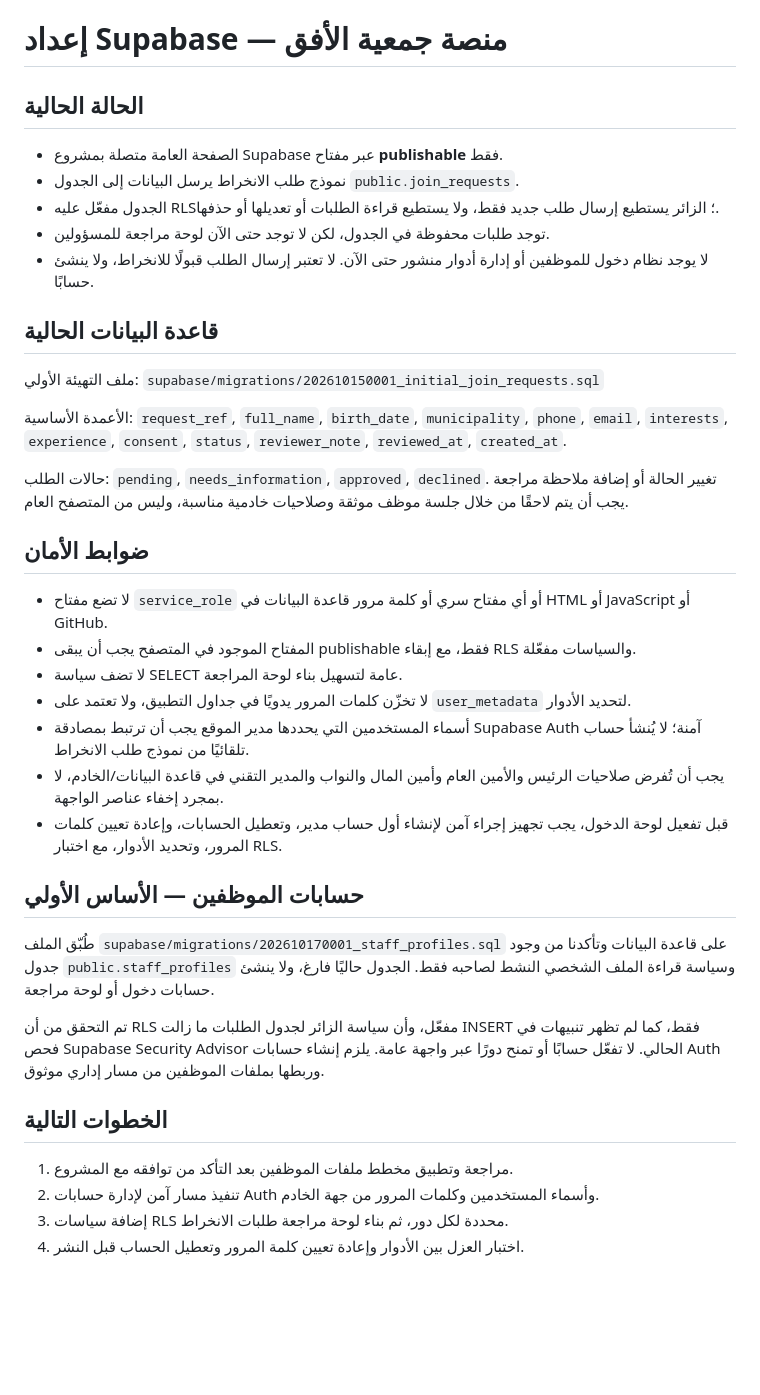
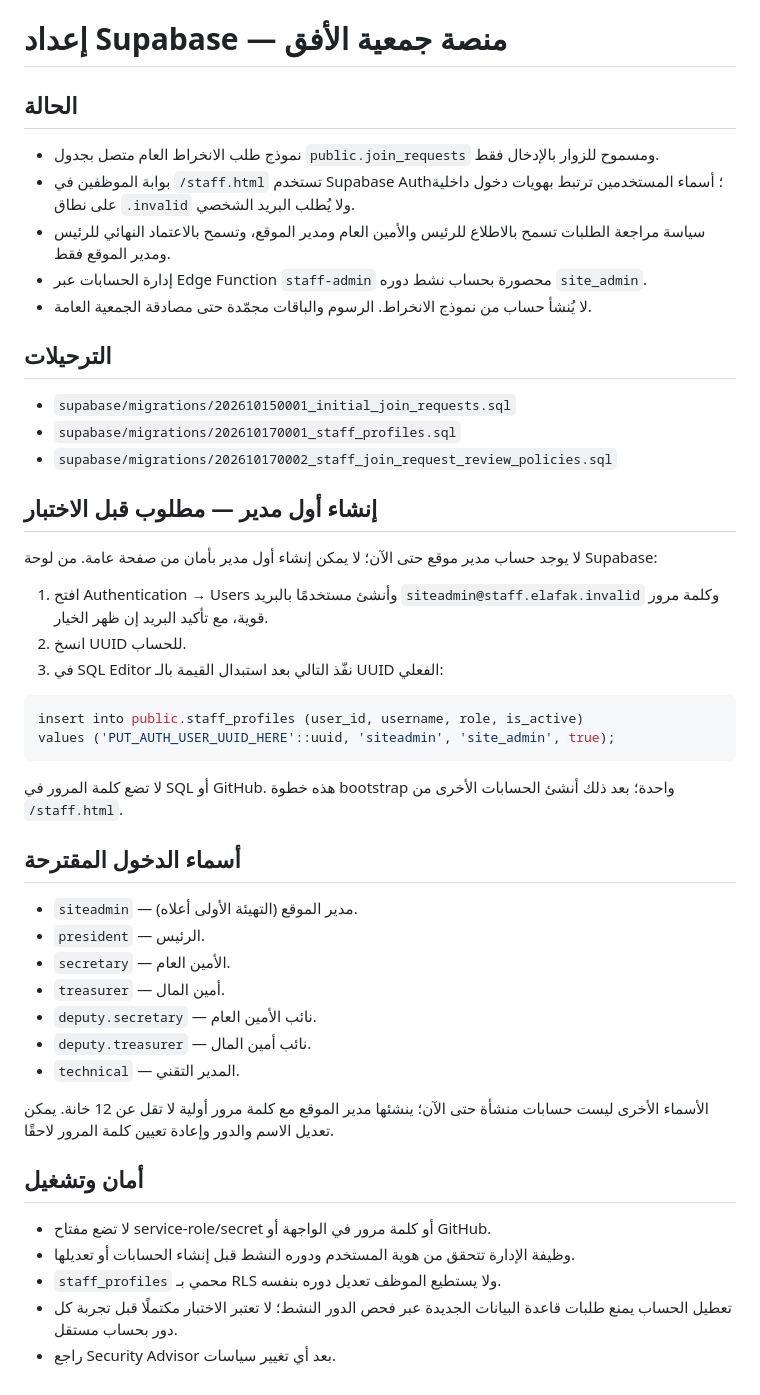
Before and after one commit to krimobarchino-afk/elafak-sports-platform, a Markdown page: supabase/SETUP.md, the part around the change. Rendered like a GitHub page; blank space fills up the shorter version.

Commit message:
Document staff portal bootstrap and account setup

````diff
--- a/supabase/SETUP.md
+++ b/supabase/SETUP.md
@@ -1,35 +1,42 @@
 # إعداد Supabase — منصة جمعية الأفق
 
-## الحالة الحالية
-- الصفحة العامة متصلة بمشروع Supabase عبر مفتاح **publishable** فقط.
-- نموذج طلب الانخراط يرسل البيانات إلى الجدول `public.join_requests`.
-- الجدول مفعّل عليه RLS؛ الزائر يستطيع إرسال طلب جديد فقط، ولا يستطيع قراءة الطلبات أو تعديلها أو حذفها.
-- توجد طلبات محفوظة في الجدول، لكن لا توجد حتى الآن لوحة مراجعة للمسؤولين.
-- لا يوجد نظام دخول للموظفين أو إدارة أدوار منشور حتى الآن. لا تعتبر إرسال الطلب قبولًا للانخراط، ولا ينشئ حسابًا.
+## الحالة
+- نموذج طلب الانخراط العام متصل بجدول `public.join_requests` ومسموح للزوار بالإدخال فقط.
+- بوابة الموظفين في `/staff.html` تستخدم Supabase Auth؛ أسماء المستخدمين ترتبط بهويات دخول داخلية على نطاق `.invalid` ولا يُطلب البريد الشخصي.
+- سياسة مراجعة الطلبات تسمح بالاطلاع للرئيس والأمين العام ومدير الموقع، وتسمح بالاعتماد النهائي للرئيس ومدير الموقع فقط.
+- إدارة الحسابات عبر Edge Function `staff-admin` محصورة بحساب نشط دوره `site_admin`.
+- لا يُنشأ حساب من نموذج الانخراط. الرسوم والباقات مجمّدة حتى مصادقة الجمعية العامة.
 
-## قاعدة البيانات الحالية
-ملف التهيئة الأولي: `supabase/migrations/202610150001_initial_join_requests.sql`
+## الترحيلات
+- `supabase/migrations/202610150001_initial_join_requests.sql`
+- `supabase/migrations/202610170001_staff_profiles.sql`
+- `supabase/migrations/202610170002_staff_join_request_review_policies.sql`
 
-الأعمدة الأساسية: `request_ref`, `full_name`, `birth_date`, `municipality`, `phone`, `email`, `interests`, `experience`, `consent`, `status`, `reviewer_note`, `reviewed_at`, `created_at`.
+## إنشاء أول مدير — مطلوب قبل الاختبار
+لا يوجد حساب مدير موقع حتى الآن؛ لا يمكن إنشاء أول مدير بأمان من صفحة عامة. من لوحة Supabase:
+1. افتح Authentication → Users وأنشئ مستخدمًا بالبريد `siteadmin@staff.elafak.invalid` وكلمة مرور قوية، مع تأكيد البريد إن ظهر الخيار.
+2. انسخ UUID للحساب.
+3. في SQL Editor نفّذ التالي بعد استبدال القيمة بالـ UUID الفعلي:
+```sql
+insert into public.staff_profiles (user_id, username, role, is_active)
+values ('PUT_AUTH_USER_UUID_HERE'::uuid, 'siteadmin', 'site_admin', true);
+```
+لا تضع كلمة المرور في SQL أو GitHub. هذه خطوة bootstrap واحدة؛ بعد ذلك أنشئ الحسابات الأخرى من `/staff.html`.
 
-حالات الطلب: `pending`, `needs_information`, `approved`, `declined`. تغيير الحالة أو إضافة ملاحظة مراجعة يجب أن يتم لاحقًا من خلال جلسة موظف موثقة وصلاحيات خادمية مناسبة، وليس من المتصفح العام.
+## أسماء الدخول المقترحة
+- `siteadmin` — مدير الموقع (التهيئة الأولى أعلاه).
+- `president` — الرئيس.
+- `secretary` — الأمين العام.
+- `treasurer` — أمين المال.
+- `deputy.secretary` — نائب الأمين العام.
+- `deputy.treasurer` — نائب أمين المال.
+- `technical` — المدير التقني.
 
-## ضوابط الأمان
-- لا تضع مفتاح `service_role` أو أي مفتاح سري أو كلمة مرور قاعدة البيانات في HTML أو JavaScript أو GitHub.
-- المفتاح الموجود في المتصفح يجب أن يبقى publishable فقط، مع إبقاء RLS والسياسات مفعّلة.
-- لا تضف سياسة SELECT عامة لتسهيل بناء لوحة المراجعة.
-- لا تخزّن كلمات المرور يدويًا في جداول التطبيق، ولا تعتمد على `user_metadata` لتحديد الأدوار.
-- أسماء المستخدمين التي يحددها مدير الموقع يجب أن ترتبط بمصادقة Supabase Auth آمنة؛ لا يُنشأ حساب تلقائيًا من نموذج طلب الانخراط.
-- يجب أن تُفرض صلاحيات الرئيس والأمين العام وأمين المال والنواب والمدير التقني في قاعدة البيانات/الخادم، لا بمجرد إخفاء عناصر الواجهة.
-- قبل تفعيل لوحة الدخول، يجب تجهيز إجراء آمن لإنشاء أول حساب مدير، وتعطيل الحسابات، وإعادة تعيين كلمات المرور، وتحديد الأدوار، مع اختبار RLS.
+الأسماء الأخرى ليست حسابات منشأة حتى الآن؛ ينشئها مدير الموقع مع كلمة مرور أولية لا تقل عن 12 خانة. يمكن تعديل الاسم والدور وإعادة تعيين كلمة المرور لاحقًا.
 
-## حسابات الموظفين — الأساس الأولي
-طُبّق الملف `supabase/migrations/202610170001_staff_profiles.sql` على قاعدة البيانات وتأكدنا من وجود جدول `public.staff_profiles` وسياسة قراءة الملف الشخصي النشط لصاحبه فقط. الجدول حاليًا فارغ، ولا ينشئ حسابات دخول أو لوحة مراجعة.
-
-تم التحقق من أن RLS مفعّل، وأن سياسة الزائر لجدول الطلبات ما زالت INSERT فقط، كما لم تظهر تنبيهات في فحص Supabase Security Advisor الحالي. لا تفعّل حسابًا أو تمنح دورًا عبر واجهة عامة. يلزم إنشاء حسابات Auth وربطها بملفات الموظفين من مسار إداري موثوق.
-
-## الخطوات التالية
-1. مراجعة وتطبيق مخطط ملفات الموظفين بعد التأكد من توافقه مع المشروع.
-2. تنفيذ مسار آمن لإدارة حسابات Auth وأسماء المستخدمين وكلمات المرور من جهة الخادم.
-3. إضافة سياسات RLS محددة لكل دور، ثم بناء لوحة مراجعة طلبات الانخراط.
-4. اختبار العزل بين الأدوار وإعادة تعيين كلمة المرور وتعطيل الحساب قبل النشر.
+## أمان وتشغيل
+- لا تضع مفتاح service-role/secret أو كلمة مرور في الواجهة أو GitHub.
+- وظيفة الإدارة تتحقق من هوية المستخدم ودوره النشط قبل إنشاء الحسابات أو تعديلها.
+- `staff_profiles` محمي بـ RLS ولا يستطيع الموظف تعديل دوره بنفسه.
+- تعطيل الحساب يمنع طلبات قاعدة البيانات الجديدة عبر فحص الدور النشط؛ لا تعتبر الاختبار مكتملًا قبل تجربة كل دور بحساب مستقل.
+- راجع Security Advisor بعد أي تغيير سياسات.
````
